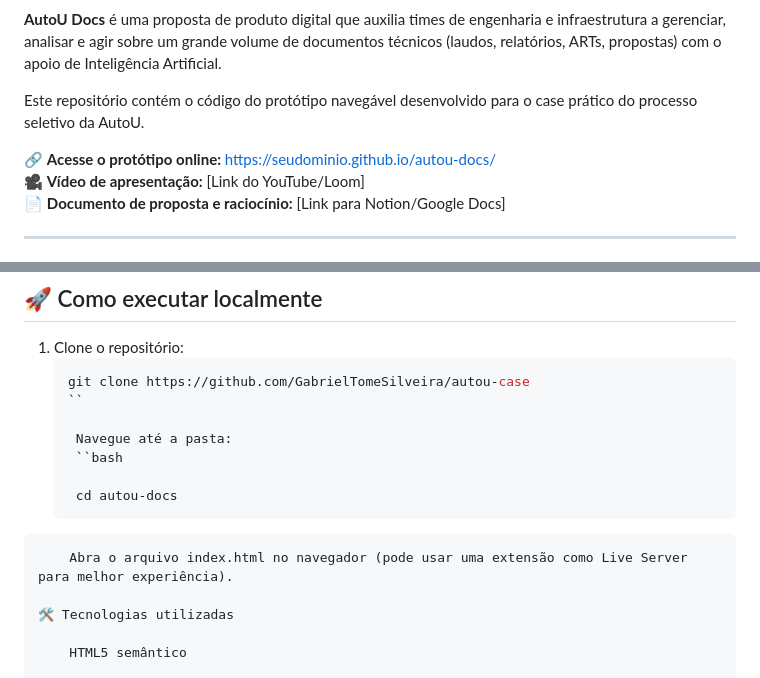
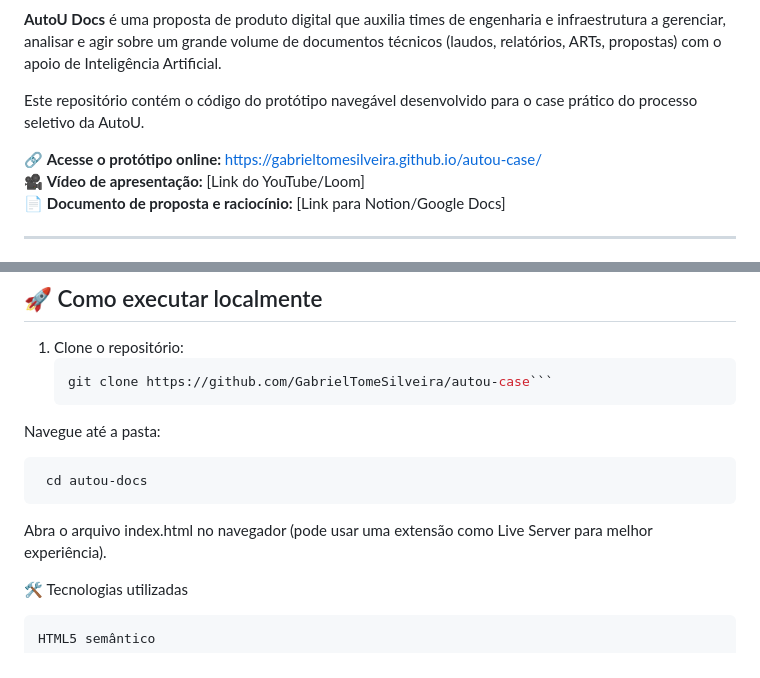
Before and after one commit to GabrielTomeSilveira/autou-case, a Markdown page: README.md, 2 parts joined by grey strips. GitHub-like rendering.

Commit message:
README
Updated links and cleaned up formatting in README.md.

````diff
--- a/README.md
+++ b/README.md
@@ -6,7 +4,7 @@
 
 Este repositório contém o código do protótipo navegável desenvolvido para o case prático do processo seletivo da AutoU.
 
-🔗 **Acesse o protótipo online:** [https://seudominio.github.io/autou-docs/](https://seudominio.github.io/autou-docs/)
+🔗 **Acesse o protótipo online:** [https://gabrieltomesilveira.github.io/autou-case/](https://gabrieltomesilveira.github.io/autou-case/)
 🎥 **Vídeo de apresentação:** [Link do YouTube/Loom]
 📄 **Documento de proposta e raciocínio:** [Link para Notion/Google Docs]
 
@@ -78,15 +76,13 @@ O layout se adapta a:
 
 1. Clone o repositório:
    ```bash
-   git clone https://github.com/GabrielTomeSilveira/autou-case
-   ``
+   git clone https://github.com/GabrielTomeSilveira/autou-case```
+  Navegue até a pasta:
 
-    Navegue até a pasta:
-    ``bash
-
+   ```bash
     cd autou-docs
-```
-    Abra o arquivo index.html no navegador (pode usar uma extensão como Live Server para melhor experiência).
+   ```
+Abra o arquivo index.html no navegador (pode usar uma extensão como Live Server para melhor experiência).
 
 🛠️ Tecnologias utilizadas
 
````
Also changed, not shown: other parts of README.md (+0 -2 lines).
